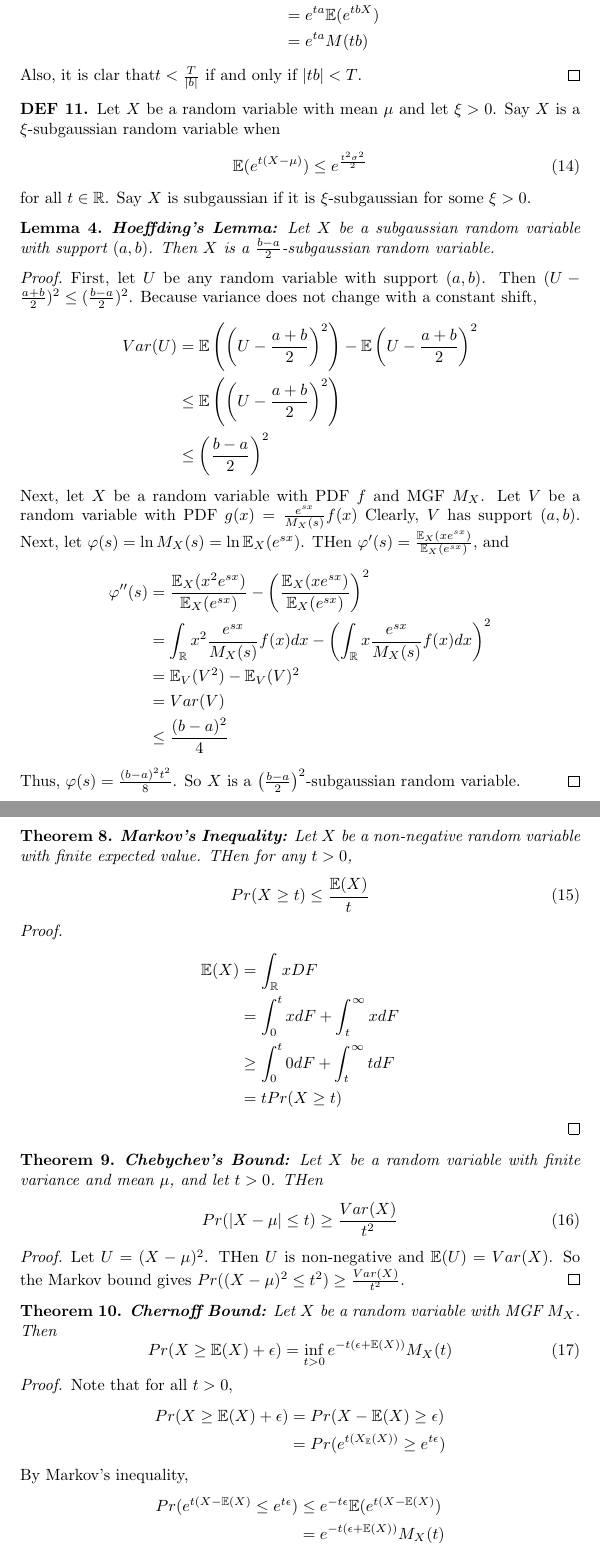
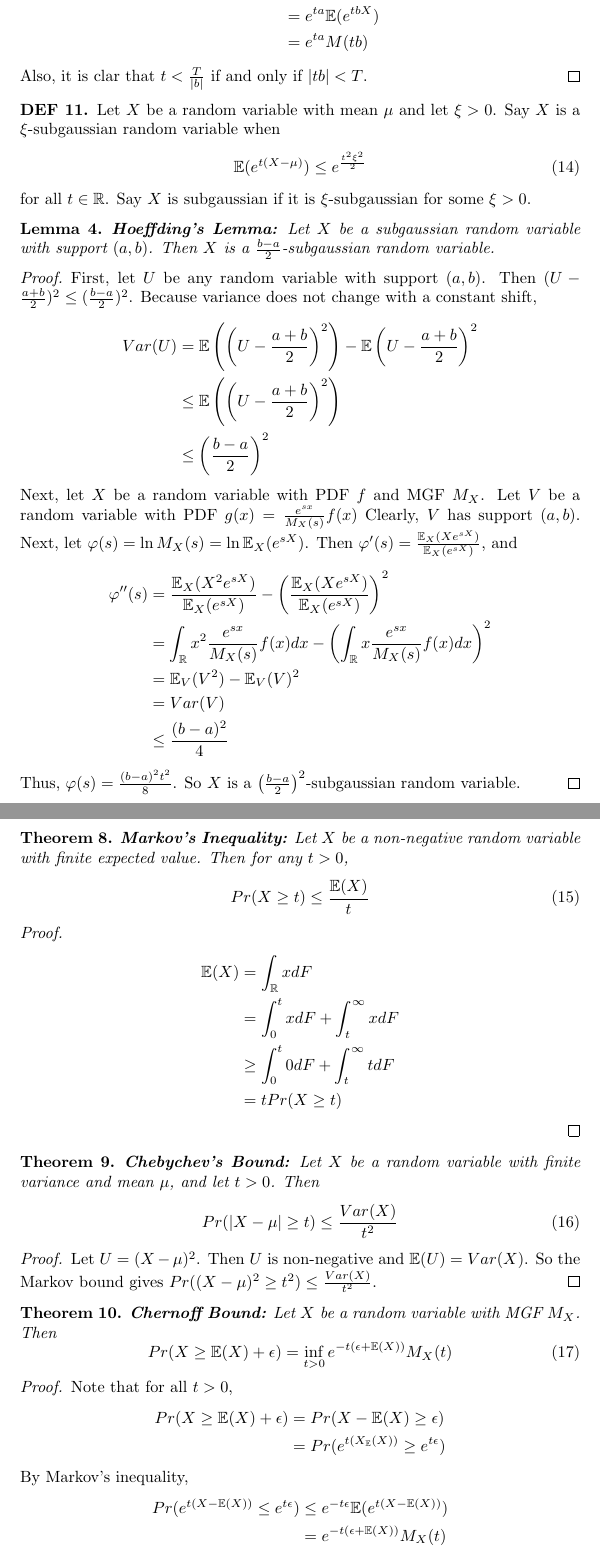
Before and after one commit to spdouglas97/statistics-notes, a LaTeX document (theory_of_probability/expectation.tex): two parts of pages 6 and 7 of 9, joined at a grey line, cut so that both start at the same text. Compiled offline with pdfLaTeX.

Commit message:
Finished proof reading chapter 3

```diff
--- a/theory_of_probability/expectation.tex
+++ b/theory_of_probability/expectation.tex
@@ -298,14 +297,14 @@ M_{a+bX}(t) &= \mathbb{E}(e^{t(a+bX)})\\
 &= e^{ta}\mathbb{E}(e^{tbX})\\
 &= e^{ta} M(tb)
 \end{align*}
-Also, it is clar that$t<\frac{T}{|b|}$ if and only if $|tb|<T$.
+Also, it is clar that $t<\frac{T}{|b|}$ if and only if $|tb|<T$.
 \end{proof}
 
 \begin{definition}
 Let $X$ be a random variable with mean $\mu$ and let $\xi>0$.
 Say $X$ is a $\xi$-subgaussian random variable when
 \begin{equation}
-\mathbb{E}(e^{t(X-\mu)})\leq e^\frac{t^2\sigma^2}{2}
+\mathbb{E}(e^{t(X-\mu)})\leq e^\frac{t^2\xi^2}{2}
 \end{equation}
 for all $t\in \mathbb{R}$.
 Say $X$ is subgaussian if it is $\xi$-subgaussian for some $\xi>0$.
@@ -328,10 +327,10 @@ Var(U) &= \mathbb{E}\left(\left(U-\frac{a+b}{2}\right)^2\right) - \mathbb{E}\lef
 Next, let $X$ be a random variable with PDF $f$ and MGF $M_X$.
 Let $V$ be a random variable with PDF $g(x)=\frac{e^{sx}}{M_X(s)} f(x)$
 Clearly, $V$ has support $(a,b)$.
-Next, let $\varphi(s)=\ln M_X(s)=\ln\mathbb{E}_X(e^{sx})$.
-THen $\varphi'(s)=\frac{\mathbb{E}_X(xe^{sx})}{\mathbb{E}_X(e^{sx})}$, and
+Next, let $\varphi(s)=\ln M_X(s)=\ln\mathbb{E}_X(e^{sX})$.
+Then $\varphi'(s)=\frac{\mathbb{E}_X(Xe^{sX})}{\mathbb{E}_X(e^{sX})}$, and
 \begin{align*}
-\varphi''(s) &= \frac{\mathbb{E}_X(x^2e^{sx})}{\mathbb{E}_X(e^{sx})} - \left( \frac{\mathbb{E}_X(xe^{sx})}{\mathbb{E}_X(e^{sx})}\right)^2\\
+\varphi''(s) &= \frac{\mathbb{E}_X(X^2e^{sX})}{\mathbb{E}_X(e^{sX})} - \left( \frac{\mathbb{E}_X(Xe^{sX})}{\mathbb{E}_X(e^{sX})}\right)^2\\
 &= \int_\mathbb{R} x^2 \frac{e^{sx}}{M_X(s)}f(x)dx - \left( \int_\mathbb{R} x \frac{e^{sx}}{M_X(s)} f(x)dx \right)^2\\
 &=\mathbb{E}_V(V^2)-\mathbb{E}_V(V)^2\\
 &=Var(V) \\
@@ -344,14 +343,14 @@ So $X$ is a $\left(\frac{b-a}{2}\right)^2$-subgaussian random variable.
 \begin{theorem}
 \textbf{Markov's Inequality:}
 Let $X$ be a non-negative random variable with finite expected value.
-THen for any $t>0$,
+Then for any $t>0$,
 \begin{equation}
 Pr(X\geq t)\leq \frac{\mathbb{E}(X)}{t}
 \end{equation}
 \end{theorem}
 \begin{proof}
 \begin{align*}
-\mathbb{E}(X) &= \int_\mathbb{R} xDF\\
+\mathbb{E}(X) &= \int_\mathbb{R} xdF\\
 &= \int_0^t xdF + \int_t^\infty xdF\\
 &\geq \int_0^t 0dF + \int_t^\infty tdF\\
 &=tPr(X\geq t)
@@ -361,14 +360,15 @@ Pr(X\geq t)\leq \frac{\mathbb{E}(X)}{t}
 \begin{theorem}
 \textbf{Chebychev's Bound:}
 Let $X$ be a random variable with finite variance and mean $\mu$, and let $t>0$.
-THen
+Then
 \begin{equation}
-Pr(|X-\mu|\leq t)\geq\frac{Var(X)}{t^2}
+Pr(|X-\mu|\geq t)\leq\frac{Var(X)}{t^2}
 \end{equation}
 \end{theorem}
 \begin{proof}
-Let $U=(X-\mu)^2$. THen $U$ is non-negative and $\mathbb{E}(U)=Var(X)$.
-So the Markov bound gives $Pr((X-\mu)^2\leq t^2)\geq \frac{Var(X)}{t^2}$.
+Let $U=(X-\mu)^2$.
+Then $U$ is non-negative and $\mathbb{E}(U)=Var(X)$.
+So the Markov bound gives $Pr((X-\mu)^2\geq t^2)\leq \frac{Var(X)}{t^2}$.
 \end{proof}
 
 \begin{theorem}
```
Also changed, not shown: theory_of_probability/expectation.tex (15 more changed lines).
